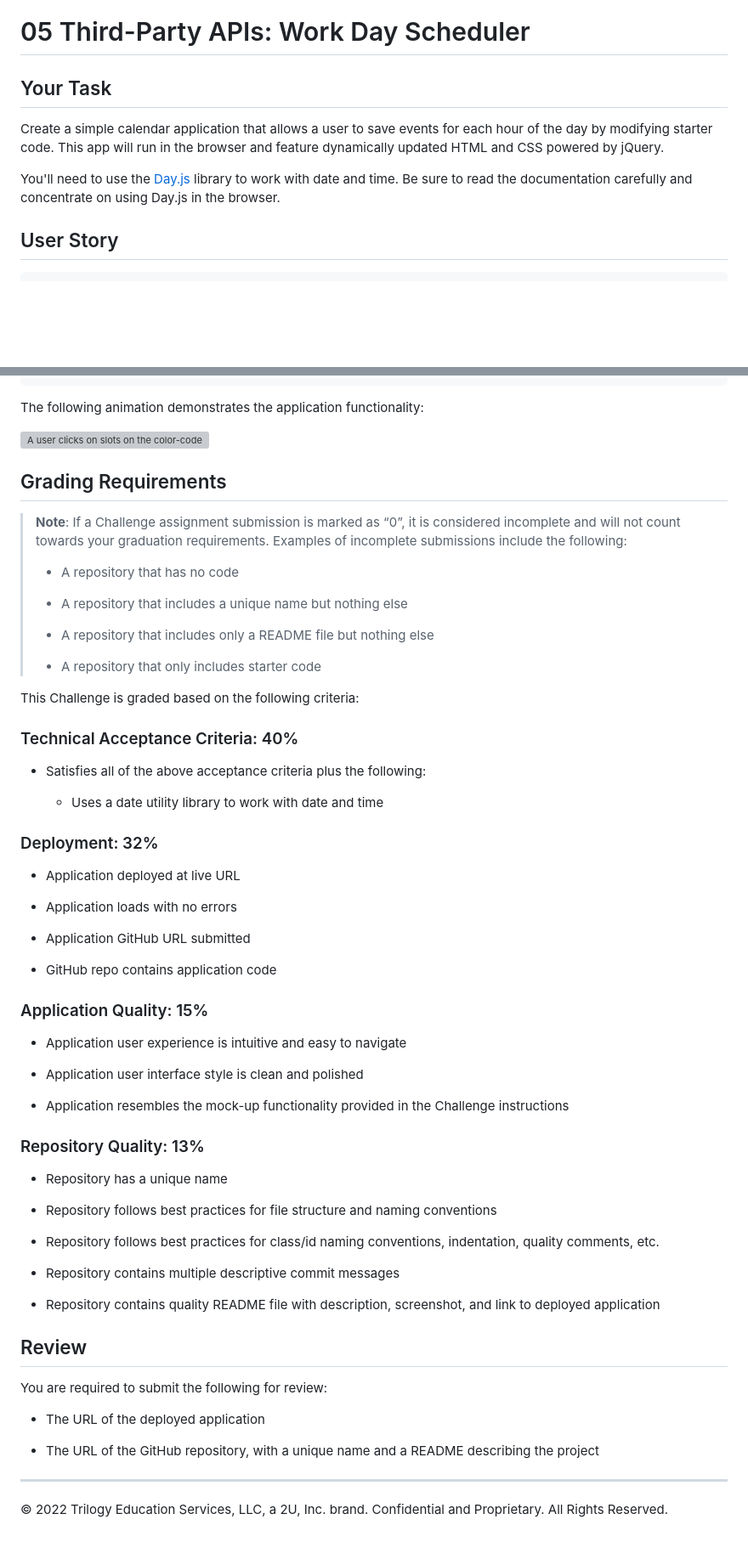
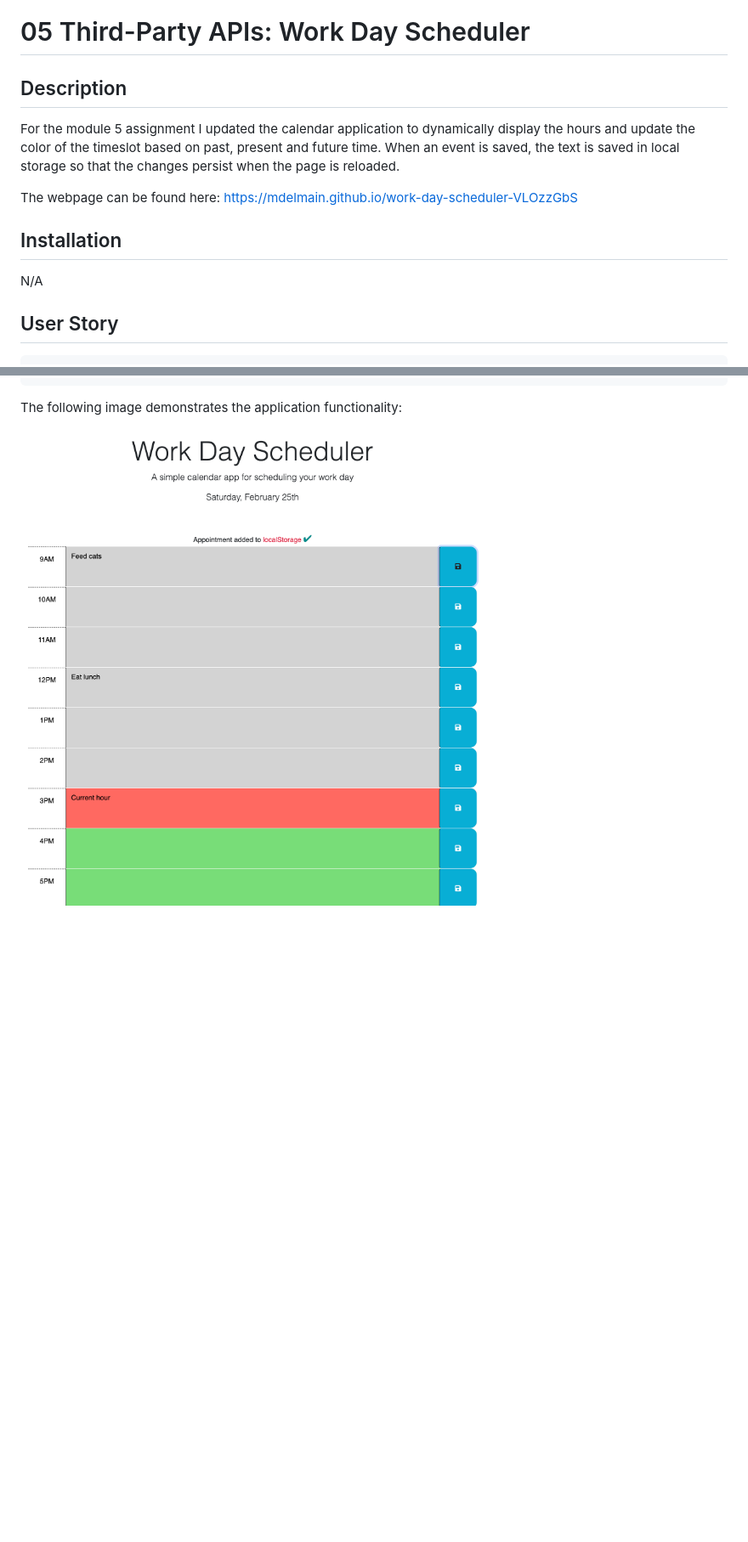
Before and after one commit to mdelmain/work-day-scheduler-VLOzzGbS, a Markdown page: README.md, 2 parts joined by grey strips. Shown: that part at 85% size. GitHub-like rendering; pictures changed too: Assets/images/module-5-screenshot.png (added); blank space fills up the shorter version; grey boxes are pictures that could not be loaded.

Commit message:
formatted code, added Readme

````diff
--- a/README.md
+++ b/README.md
@@ -1,10 +1,12 @@
 # 05 Third-Party APIs: Work Day Scheduler
 
-## Your Task
+## Description
+For the module 5 assignment I updated the calendar application to dynamically display the hours and update the color of the timeslot based on past, present and future time. When an event is saved, the text is saved in local storage so that the changes persist when the page is reloaded.
 
-Create a simple calendar application that allows a user to save events for each hour of the day by modifying starter code. This app will run in the browser and feature dynamically updated HTML and CSS powered by jQuery.
+The webpage can be found here: https://mdelmain.github.io/work-day-scheduler-VLOzzGbS
 
-You'll need to use the [Day.js](https://day.js.org/en/) library to work with date and time. Be sure to read the documentation carefully and concentrate on using Day.js in the browser.
+## Installation
+N/A
 
 ## User Story
 
@@ -32,68 +34,6 @@ WHEN I refresh the page
 THEN the saved events persist
 ```
 
-The following animation demonstrates the application functionality:
+The following image demonstrates the application functionality:
 
-<!-- @TODO: create ticket to review/update image) -->
-![A user clicks on slots on the color-coded calendar and edits the events.](./Assets/05-third-party-apis-homework-demo.gif)
-
-## Grading Requirements
-
-> **Note**: If a Challenge assignment submission is marked as “0”, it is considered incomplete and will not count towards your graduation requirements. Examples of incomplete submissions include the following:
->
-> * A repository that has no code
->
-> * A repository that includes a unique name but nothing else
->
-> * A repository that includes only a README file but nothing else
->
-> * A repository that only includes starter code
-
-This Challenge is graded based on the following criteria:
-
-### Technical Acceptance Criteria: 40%
-
-* Satisfies all of the above acceptance criteria plus the following:
-
-  * Uses a date utility library to work with date and time
-
-### Deployment: 32%
-
-* Application deployed at live URL
-
-* Application loads with no errors
-
-* Application GitHub URL submitted
-
-* GitHub repo contains application code
-
-### Application Quality: 15%
-
-* Application user experience is intuitive and easy to navigate
-
-* Application user interface style is clean and polished
-
-* Application resembles the mock-up functionality provided in the Challenge instructions
-
-### Repository Quality: 13%
-
-* Repository has a unique name
-
-* Repository follows best practices for file structure and naming conventions
-
-* Repository follows best practices for class/id naming conventions, indentation, quality comments, etc.
-
-* Repository contains multiple descriptive commit messages
-
-* Repository contains quality README file with description, screenshot, and link to deployed application
-
-## Review
-
-You are required to submit the following for review:
-
-* The URL of the deployed application
-
-* The URL of the GitHub repository, with a unique name and a README describing the project
-
-- - -
-© 2022 Trilogy Education Services, LLC, a 2U, Inc. brand. Confidential and Proprietary. All Rights Reserved.
+![A user clicks on slots on the color-coded calendar and edits the events.](/Assets/images/module-5-screenshot.png)
````
Also changed, not shown: 3 other files.
